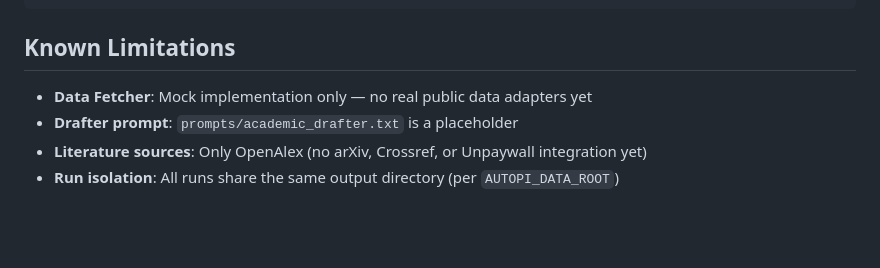
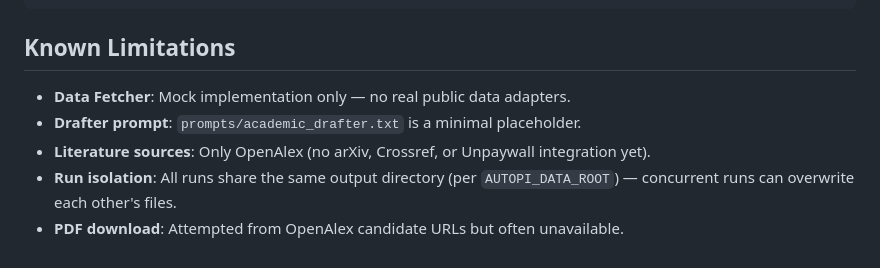
Before and after one commit to waholulu/AI_PI_generator, a Markdown page: CLAUDE.md, the part around one of its changes. GitHub-like rendering; blank space fills up the shorter version.

```diff
--- a/CLAUDE.md
+++ b/CLAUDE.md
@@ -204,7 +236,8 @@ docker run -p 8000:8000 \
 
 ## Known Limitations
 
-- **Data Fetcher**: Mock implementation only — no real public data adapters yet
-- **Drafter prompt**: `prompts/academic_drafter.txt` is a placeholder
-- **Literature sources**: Only OpenAlex (no arXiv, Crossref, or Unpaywall integration yet)
-- **Run isolation**: All runs share the same output directory (per `AUTOPI_DATA_ROOT`)
+- **Data Fetcher**: Mock implementation only — no real public data adapters.
+- **Drafter prompt**: `prompts/academic_drafter.txt` is a minimal placeholder.
+- **Literature sources**: Only OpenAlex (no arXiv, Crossref, or Unpaywall integration yet).
+- **Run isolation**: All runs share the same output directory (per `AUTOPI_DATA_ROOT`) — concurrent runs can overwrite each other's files.
+- **PDF download**: Attempted from OpenAlex candidate URLs but often unavailable.
```
Also changed, not shown: other parts of CLAUDE.md (+80 -48 lines).
